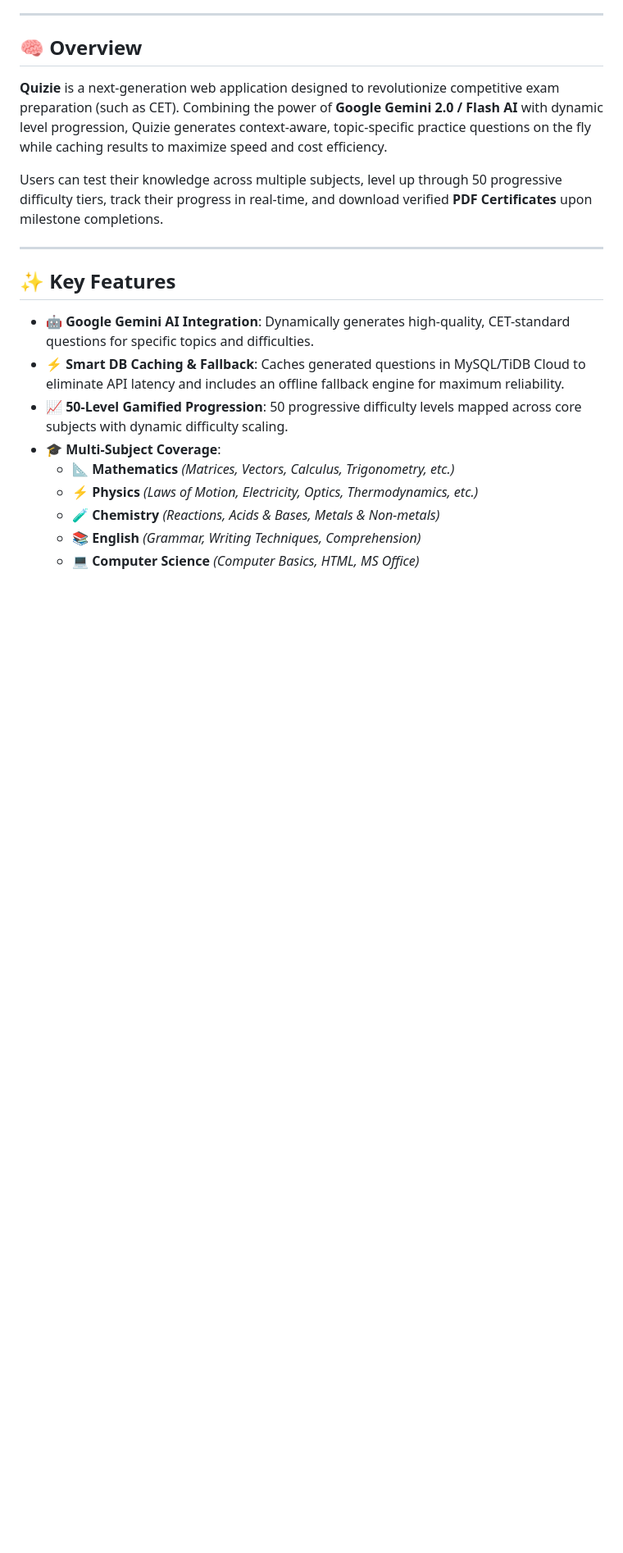
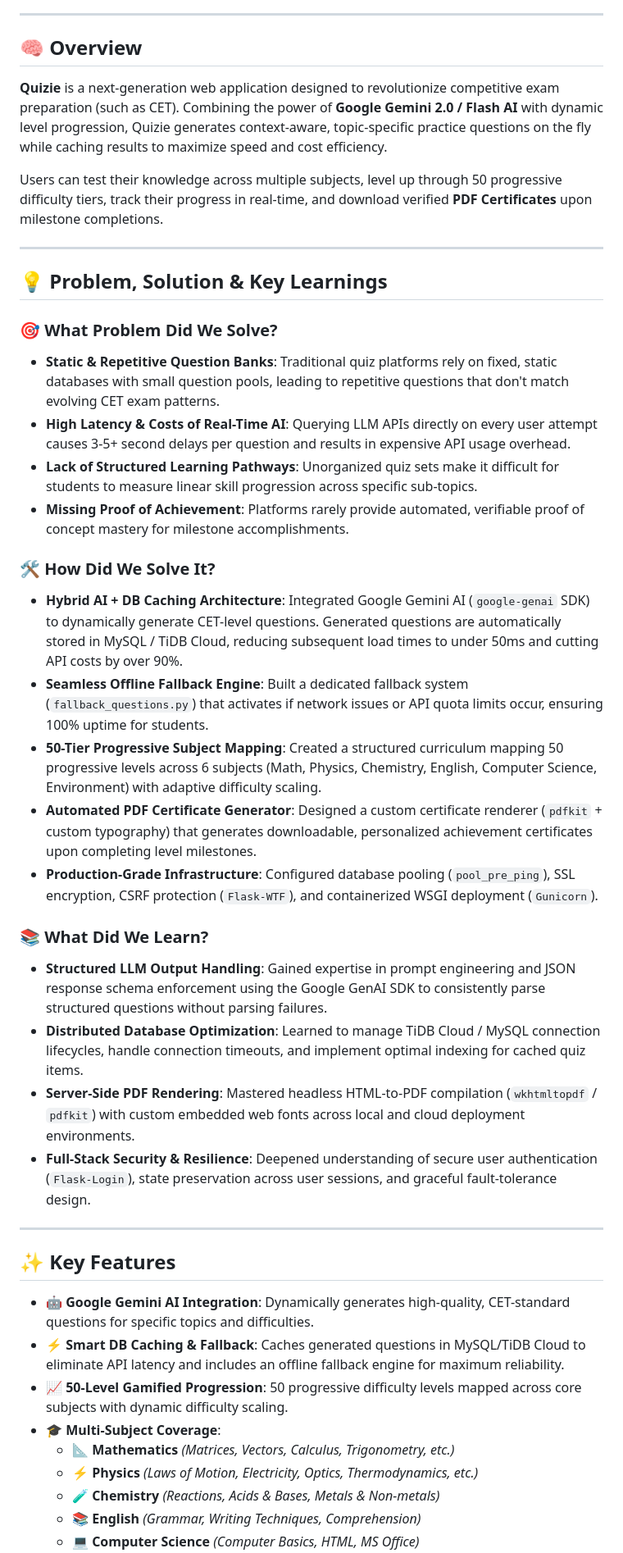
Before and after one commit to snehipatel/Quizie, a Markdown page: README.md, the part around one of its changes. Shown at 82% size. Drawn GitHub-style; blank space fills up the shorter version.

Commit message:
docs: add Problem, Solution, and Key Learnings to README

```diff
--- a/README.md
+++ b/README.md
@@ -43,6 +44,29 @@
 **Quizie** is a next-generation web application designed to revolutionize competitive exam preparation (such as CET). Combining the power of **Google Gemini 2.0 / Flash AI** with dynamic level progression, Quizie generates context-aware, topic-specific practice questions on the fly while caching results to maximize speed and cost efficiency.
 
 Users can test their knowledge across multiple subjects, level up through 50 progressive difficulty tiers, track their progress in real-time, and download verified **PDF Certificates** upon milestone completions.
+
+---
+
+## 💡 Problem, Solution & Key Learnings
+
+### 🎯 What Problem Did We Solve?
+- **Static & Repetitive Question Banks**: Traditional quiz platforms rely on fixed, static databases with small question pools, leading to repetitive questions that don't match evolving CET exam patterns.
+- **High Latency & Costs of Real-Time AI**: Querying LLM APIs directly on every user attempt causes 3-5+ second delays per question and results in expensive API usage overhead.
+- **Lack of Structured Learning Pathways**: Unorganized quiz sets make it difficult for students to measure linear skill progression across specific sub-topics.
+- **Missing Proof of Achievement**: Platforms rarely provide automated, verifiable proof of concept mastery for milestone accomplishments.
+
+### 🛠️ How Did We Solve It?
+- **Hybrid AI + DB Caching Architecture**: Integrated Google Gemini AI (`google-genai` SDK) to dynamically generate CET-level questions. Generated questions are automatically stored in MySQL / TiDB Cloud, reducing subsequent load times to under 50ms and cutting API costs by over 90%.
+- **Seamless Offline Fallback Engine**: Built a dedicated fallback system (`fallback_questions.py`) that activates if network issues or API quota limits occur, ensuring 100% uptime for students.
+- **50-Tier Progressive Subject Mapping**: Created a structured curriculum mapping 50 progressive levels across 6 subjects (Math, Physics, Chemistry, English, Computer Science, Environment) with adaptive difficulty scaling.
+- **Automated PDF Certificate Generator**: Designed a custom certificate renderer (`pdfkit` + custom typography) that generates downloadable, personalized achievement certificates upon completing level milestones.
+- **Production-Grade Infrastructure**: Configured database pooling (`pool_pre_ping`), SSL encryption, CSRF protection (`Flask-WTF`), and containerized WSGI deployment (`Gunicorn`).
+
+### 📚 What Did We Learn?
+- **Structured LLM Output Handling**: Gained expertise in prompt engineering and JSON response schema enforcement using the Google GenAI SDK to consistently parse structured questions without parsing failures.
+- **Distributed Database Optimization**: Learned to manage TiDB Cloud / MySQL connection lifecycles, handle connection timeouts, and implement optimal indexing for cached quiz items.
+- **Server-Side PDF Rendering**: Mastered headless HTML-to-PDF compilation (`wkhtmltopdf` / `pdfkit`) with custom embedded web fonts across local and cloud deployment environments.
+- **Full-Stack Security & Resilience**: Deepened understanding of secure user authentication (`Flask-Login`), state preservation across user sessions, and graceful fault-tolerance design.
 
 ---
 
```
Also changed, not shown: other parts of README.md (+1 -0 lines).
